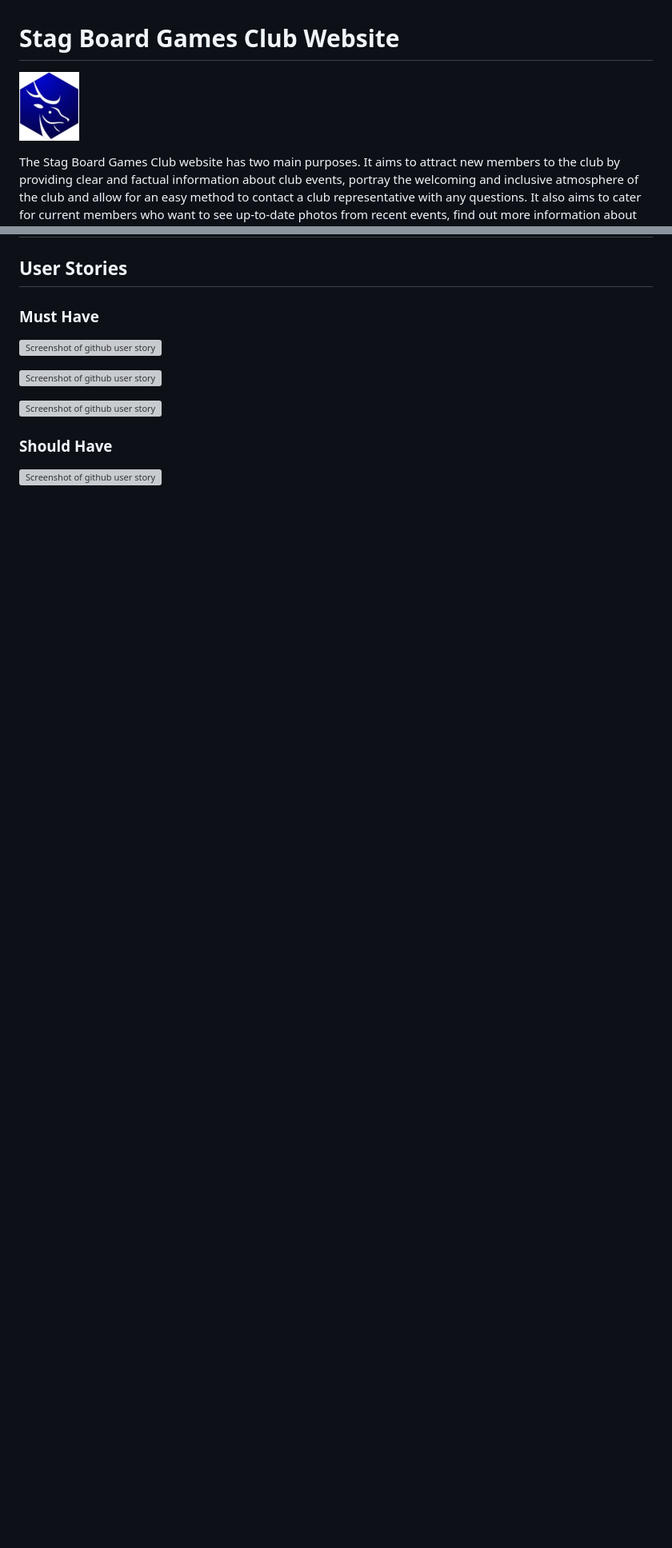
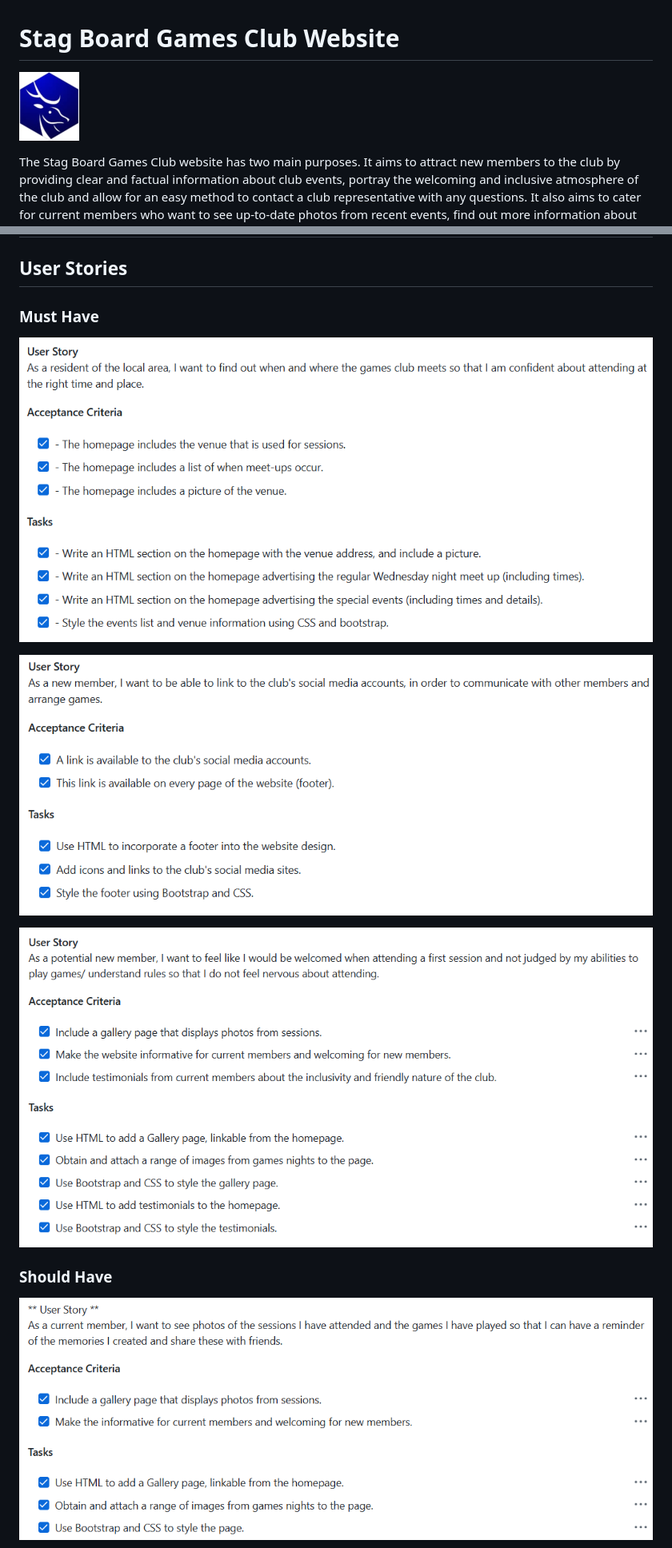
Before and after one commit to andrewpmilne/project-one-stag-games-club, a Markdown page: README.md, 2 parts joined by grey strips. Shown: that part at 80% size. GitHub-like rendering; pictures changed too: documents/logo-small.png (added); blank space fills up the shorter version; grey boxes are pictures that could not be loaded.

Commit message:
update image links in readme

```diff
--- a/README.md
+++ b/README.md
@@ -1,5 +1,5 @@
 # Stag Board Games Club Website #
-![Stag Logo](assets/images/logo-small.png)
+![Stag Logo](documents/logo-small.png)
 
 The Stag Board Games Club website has two main purposes. It aims to attract new members to the club by providing clear and factual information about club events, portray the welcoming and inclusive atmosphere of the club and allow for an easy method to contact a club representative with any questions. It also aims to cater for current members who want to see up-to-date photos from recent events, find out more information about future events and research popular games.
 
@@ -10,12 +12,12 @@ The target audience of the website is both potential new members and current mem
 ## User Stories #
 
 ### Must Have ###
-![Screenshot of github user story](assets/images/read-me/must-have-one.png)
+![Screenshot of github user story](documents/must-have-one.png)
 
-![Screenshot of github user story](assets/images/read-me/must-have-two.png)
+![Screenshot of github user story](documents/must-have-two.png)
 
-![Screenshot of github user story](assets/images/read-me/must-have-three.png)
+![Screenshot of github user story](documents/must-have-three.png)
 
 ### Should Have ###
-![Screenshot of github user story](assets/images/read-me/should-have-one.png)
+![Screenshot of github user story](documents/should-have-one.png)
 
```
Also changed, not shown: other parts of README.md (+21 -19 lines).
